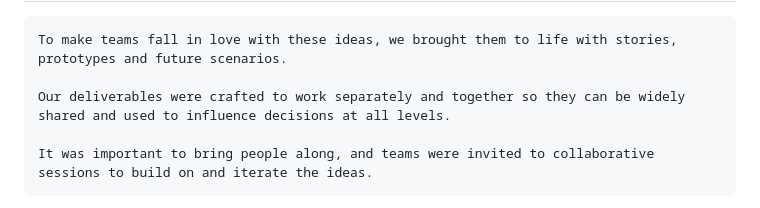
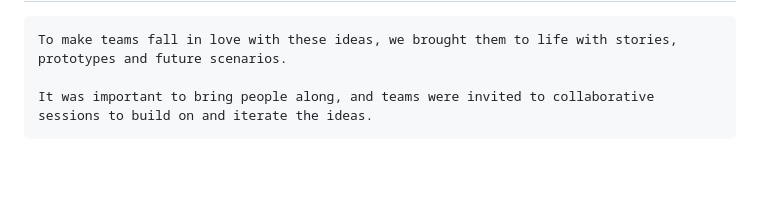
Before and after one commit to miakepia/portfolio, a Markdown page: pages/content-types.md, the part around the change. GitHub-like rendering; blank space fills up the shorter version.

Commit message:
Content disco update

```diff
--- a/pages/content-types.md
+++ b/pages/content-types.md
@@ -131,8 +131,6 @@ layout: base.html
 
     To make teams fall in love with these ideas, we brought them to life with stories, prototypes and future scenarios.
 
-    Our deliverables were crafted to work separately and together so they can be widely shared and used to influence decisions at all levels.
-
     It was important to bring people along, and teams were invited to collaborative sessions to build on and iterate the ideas.
 </div>
 </div>
```
